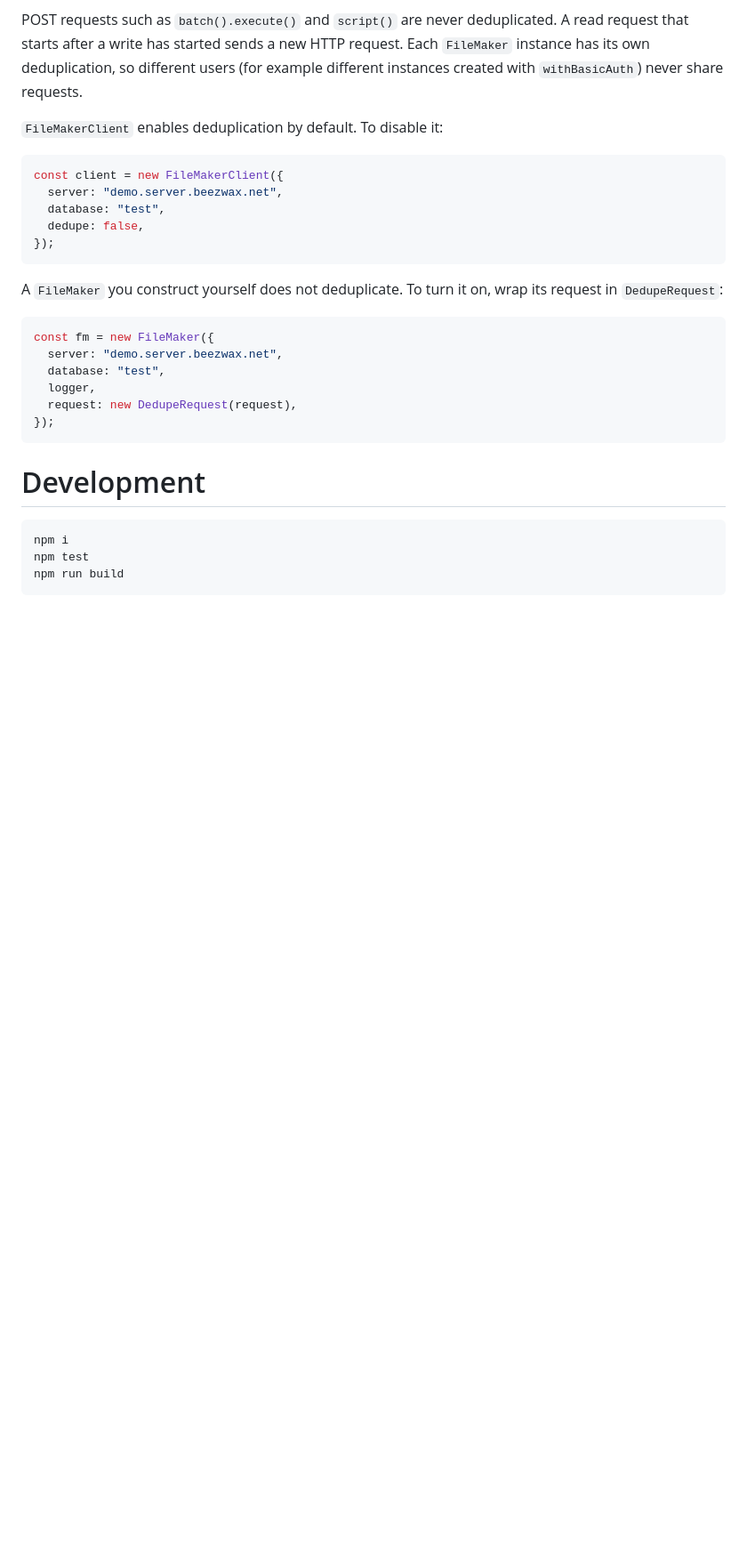
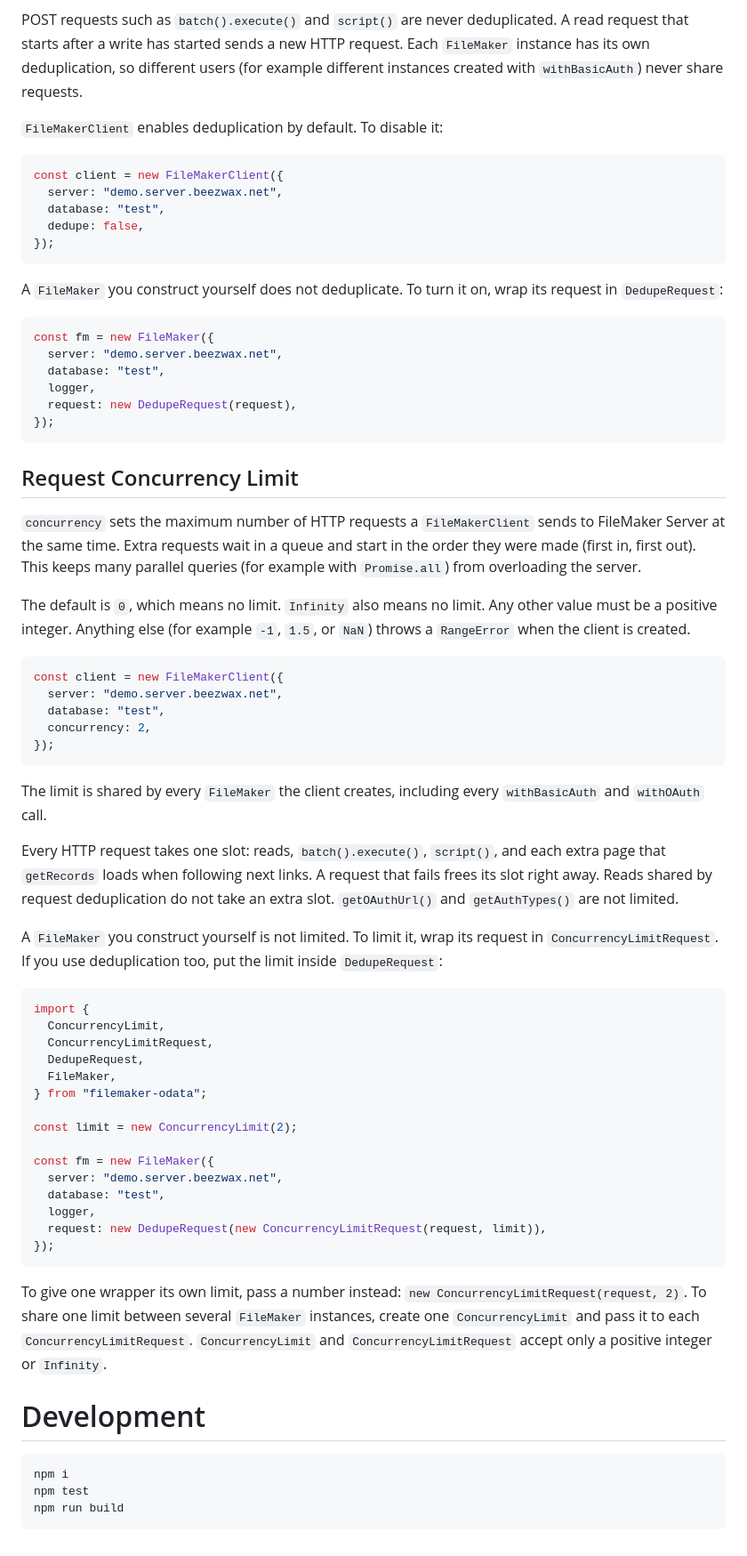
Before and after one commit to beezwax/filemaker-odata, a Markdown page: README.md, the part around the change. Shown at 89% size. Drawn GitHub-style; blank space fills up the shorter version.

Commit message:
Document request concurrency limit (#46)

````diff
--- a/README.md
+++ b/README.md
@@ -247,6 +247,59 @@ const fm = new FileMaker({
 });
 ```
 
+## Request Concurrency Limit
+
+`concurrency` sets the maximum number of HTTP requests a `FileMakerClient` sends to
+FileMaker Server at the same time. Extra requests wait in a queue and start in the order
+they were made (first in, first out). This keeps many parallel queries (for example with
+`Promise.all`) from overloading the server.
+
+The default is `0`, which means no limit. `Infinity` also means no limit. Any other value
+must be a positive integer. Anything else (for example `-1`, `1.5`, or `NaN`) throws a
+`RangeError` when the client is created.
+
+```typescript
+const client = new FileMakerClient({
+  server: "demo.server.beezwax.net",
+  database: "test",
+  concurrency: 2,
+});
+```
+
+The limit is shared by every `FileMaker` the client creates, including every
+`withBasicAuth` and `withOAuth` call.
+
+Every HTTP request takes one slot: reads, `batch().execute()`, `script()`, and each extra
+page that `getRecords` loads when following next links. A request that fails frees its slot
+right away. Reads shared by request deduplication do not take an extra slot.
+`getOAuthUrl()` and `getAuthTypes()` are not limited.
+
+A `FileMaker` you construct yourself is not limited. To limit it, wrap its request in
+`ConcurrencyLimitRequest`. If you use deduplication too, put the limit inside `DedupeRequest`:
+
+```typescript
+import {
+  ConcurrencyLimit,
+  ConcurrencyLimitRequest,
+  DedupeRequest,
+  FileMaker,
+} from "filemaker-odata";
+
+const limit = new ConcurrencyLimit(2);
+
+const fm = new FileMaker({
+  server: "demo.server.beezwax.net",
+  database: "test",
+  logger,
+  request: new DedupeRequest(new ConcurrencyLimitRequest(request, limit)),
+});
+```
+
+To give one wrapper its own limit, pass a number instead: `new ConcurrencyLimitRequest(request, 2)`.
+To share one limit between several `FileMaker` instances, create one `ConcurrencyLimit` and
+pass it to each `ConcurrencyLimitRequest`. `ConcurrencyLimit` and `ConcurrencyLimitRequest`
+accept only a positive integer or `Infinity`.
+
 # Development
 
     npm i
````
Also changed, not shown: API.md (+2 -1 lines).
